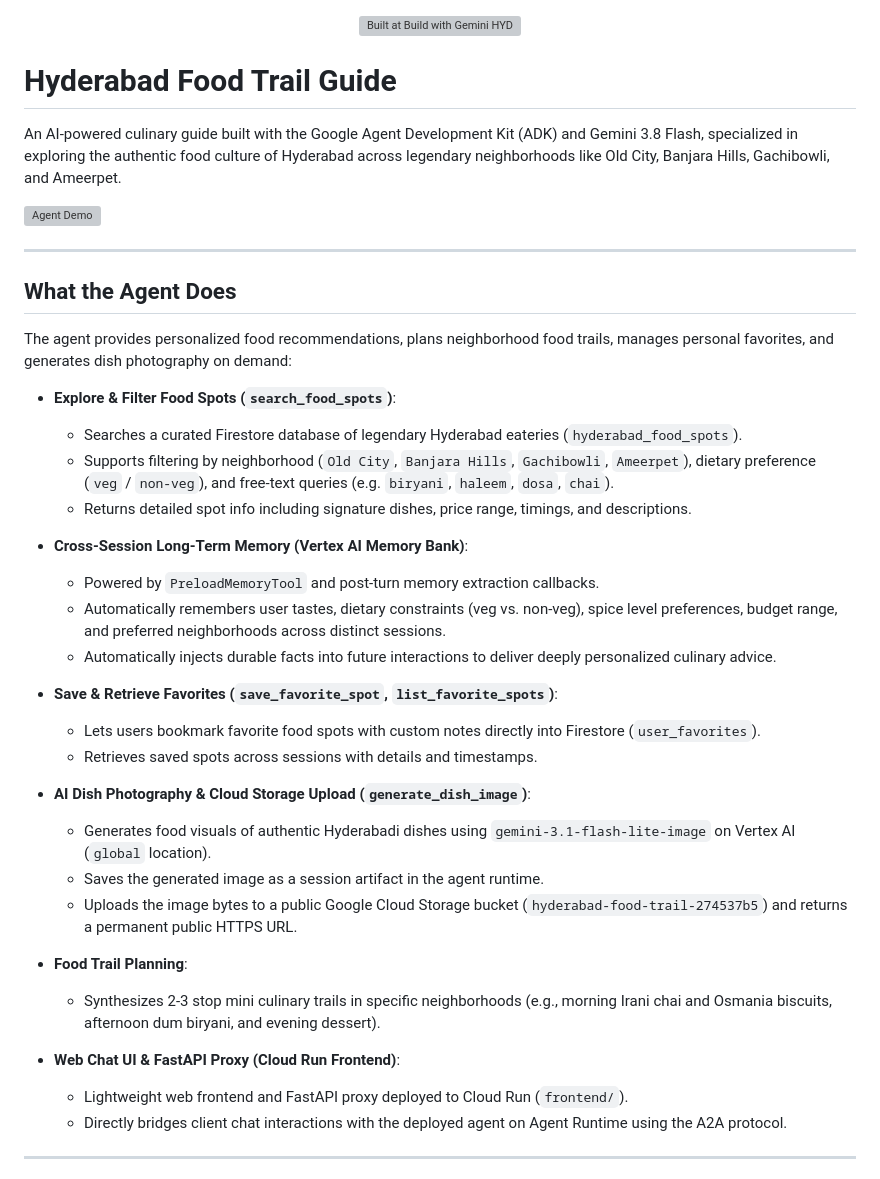
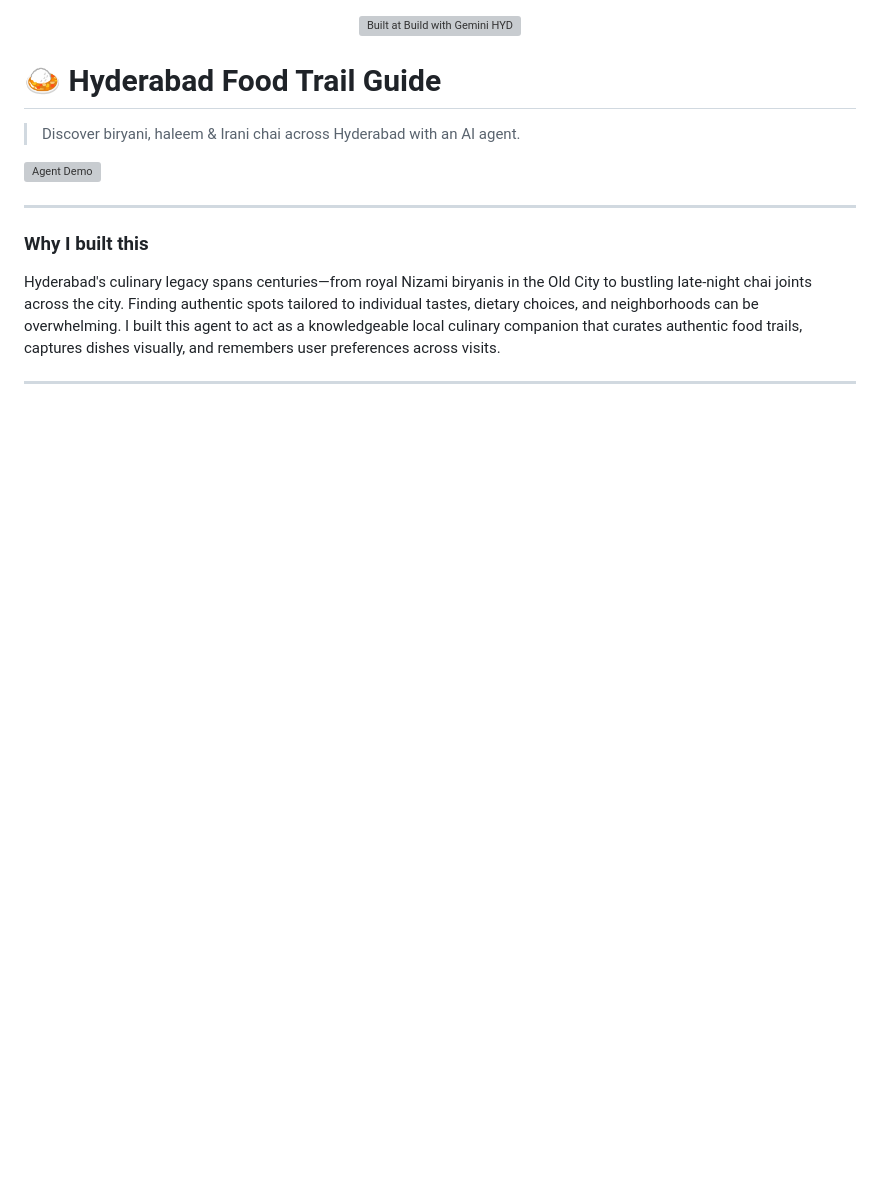
Before and after one commit to sameer-sde/buildwithgemini-hyderabad-food-trail, a Markdown page: README.md, the part around one of its changes. Drawn GitHub-style; blank space fills up the shorter version; grey boxes are pictures that could not be loaded.

```diff
--- a/README.md
+++ b/README.md
@@ -2,43 +2,17 @@
   <img src="https://www.gstatic.com/bricks/image/bb64055b-9705-4bfa-a040-d75046a6f36c.gif" width="300" height="225" alt="Built at Build with Gemini HYD">
 </p>
 
-# Hyderabad Food Trail Guide
+# 🍛 Hyderabad Food Trail Guide
 
-An AI-powered culinary guide built with the Google Agent Development Kit (ADK) and Gemini 3.8 Flash, specialized in exploring the authentic food culture of Hyderabad across legendary neighborhoods like Old City, Banjara Hills, Gachibowli, and Ameerpet.
+> Discover biryani, haleem & Irani chai across Hyderabad with an AI agent.
 
 ![Agent Demo](demo.gif)
 
 ---
 
-## What the Agent Does
+### Why I built this
 
-The agent provides personalized food recommendations, plans neighborhood food trails, manages personal favorites, and generates dish photography on demand:
-
-- **Explore & Filter Food Spots (`search_food_spots`)**:
-  - Searches a curated Firestore database of legendary Hyderabad eateries (`hyderabad_food_spots`).
-  - Supports filtering by neighborhood (`Old City`, `Banjara Hills`, `Gachibowli`, `Ameerpet`), dietary preference (`veg` / `non-veg`), and free-text queries (e.g. `biryani`, `haleem`, `dosa`, `chai`).
-  - Returns detailed spot info including signature dishes, price range, timings, and descriptions.
-
-- **Cross-Session Long-Term Memory (Vertex AI Memory Bank)**:
-  - Powered by `PreloadMemoryTool` and post-turn memory extraction callbacks.
-  - Automatically remembers user tastes, dietary constraints (veg vs. non-veg), spice level preferences, budget range, and preferred neighborhoods across distinct sessions.
-  - Automatically injects durable facts into future interactions to deliver deeply personalized culinary advice.
-
-- **Save & Retrieve Favorites (`save_favorite_spot`, `list_favorite_spots`)**:
-  - Lets users bookmark favorite food spots with custom notes directly into Firestore (`user_favorites`).
-  - Retrieves saved spots across sessions with details and timestamps.
-
-- **AI Dish Photography & Cloud Storage Upload (`generate_dish_image`)**:
-  - Generates food visuals of authentic Hyderabadi dishes using `gemini-3.1-flash-lite-image` on Vertex AI (`global` location).
-  - Saves the generated image as a session artifact in the agent runtime.
-  - Uploads the image bytes to a public Google Cloud Storage bucket (`hyderabad-food-trail-274537b5`) and returns a permanent public HTTPS URL.
-
-- **Food Trail Planning**:
-  - Synthesizes 2-3 stop mini culinary trails in specific neighborhoods (e.g., morning Irani chai and Osmania biscuits, afternoon dum biryani, and evening dessert).
-
-- **Web Chat UI & FastAPI Proxy (Cloud Run Frontend)**:
-  - Lightweight web frontend and FastAPI proxy deployed to Cloud Run (`frontend/`).
-  - Directly bridges client chat interactions with the deployed agent on Agent Runtime using the A2A protocol.
+Hyderabad's culinary legacy spans centuries—from royal Nizami biryanis in the Old City to bustling late-night chai joints across the city. Finding authentic spots tailored to individual tastes, dietary choices, and neighborhoods can be overwhelming. I built this agent to act as a knowledgeable local culinary companion that curates authentic food trails, captures dishes visually, and remembers user preferences across visits.
 
 ---
 
```
Also changed, not shown: other parts of README.md (+130 -29 lines).
